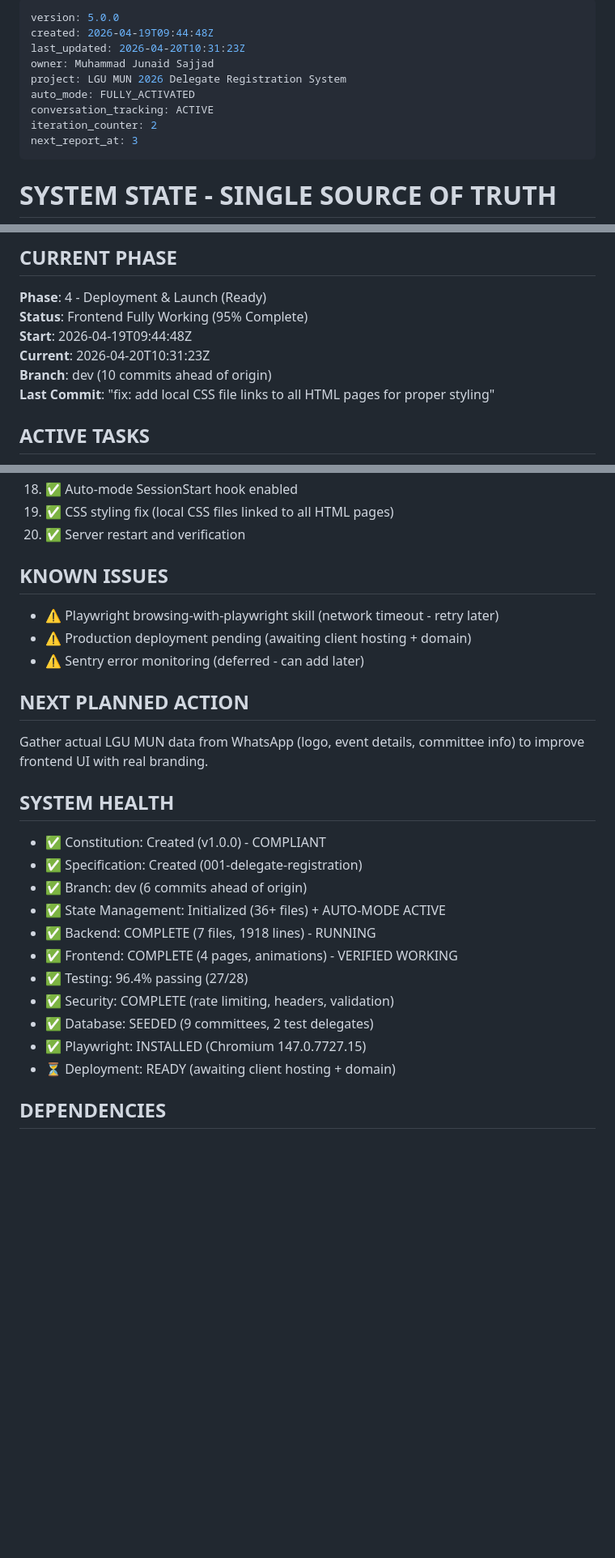
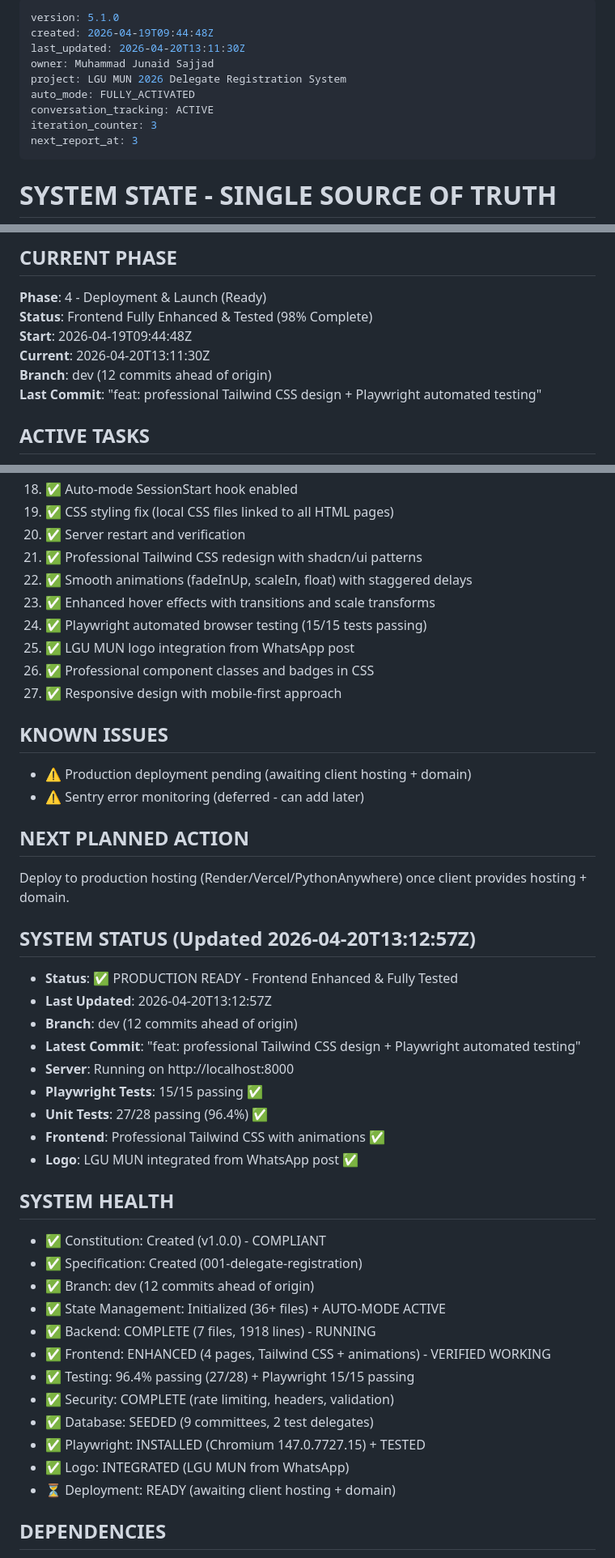
Before and after one commit to Muhammad-Junaid-Sajjad/LguMun, a Markdown page: project-state-management/core/state.md, 3 parts joined by grey strips. Shown at 81% size. Rendered like a GitHub page; blank space fills up the shorter version.

Commit message:
docs: update project state - Tailwind CSS design + Playwright tests complete

```diff
--- a/project-state-management/core/state.md
+++ b/project-state-management/core/state.md
@@ -1,12 +1,12 @@
 ---
-version: 5.0.0
+version: 5.1.0
 created: 2026-04-19T09:44:48Z
-last_updated: 2026-04-20T10:31:23Z
+last_updated: 2026-04-20T13:11:30Z
 owner: Muhammad Junaid Sajjad
 project: LGU MUN 2026 Delegate Registration System
 auto_mode: FULLY_ACTIVATED
 conversation_tracking: ACTIVE
-iteration_counter: 2
+iteration_counter: 3
 next_report_at: 3
 ---
 
@@ -29,11 +29,11 @@ next_report_at: 3
 
 ## CURRENT PHASE
 **Phase**: 4 - Deployment & Launch (Ready)
-**Status**: Frontend Fully Working (95% Complete)
+**Status**: Frontend Fully Enhanced & Tested (98% Complete)
 **Start**: 2026-04-19T09:44:48Z
-**Current**: 2026-04-20T10:31:23Z
-**Branch**: dev (10 commits ahead of origin)
-**Last Commit**: "fix: add local CSS file links to all HTML pages for proper styling"
+**Current**: 2026-04-20T13:11:30Z
+**Branch**: dev (12 commits ahead of origin)
+**Last Commit**: "feat: professional Tailwind CSS design + Playwright automated testing"
 
 ## ACTIVE TASKS
 1. ⏳ Gather actual LGU MUN data (logo, event details, committees from WhatsApp)
@@ -63,26 +63,44 @@ next_report_at: 3
 18. ✅ Auto-mode SessionStart hook enabled
 19. ✅ CSS styling fix (local CSS files linked to all HTML pages)
 20. ✅ Server restart and verification
+21. ✅ Professional Tailwind CSS redesign with shadcn/ui patterns
+22. ✅ Smooth animations (fadeInUp, scaleIn, float) with staggered delays
+23. ✅ Enhanced hover effects with transitions and scale transforms
+24. ✅ Playwright automated browser testing (15/15 tests passing)
+25. ✅ LGU MUN logo integration from WhatsApp post
+26. ✅ Professional component classes and badges in CSS
+27. ✅ Responsive design with mobile-first approach
 
 ## KNOWN ISSUES
-- ⚠️ Playwright browsing-with-playwright skill (network timeout - retry later)
 - ⚠️ Production deployment pending (awaiting client hosting + domain)
 - ⚠️ Sentry error monitoring (deferred - can add later)
 
 ## NEXT PLANNED ACTION
-Gather actual LGU MUN data from WhatsApp (logo, event details, committee info) to improve frontend UI with real branding.
+Deploy to production hosting (Render/Vercel/PythonAnywhere) once client provides hosting + domain.
+
+## SYSTEM STATUS (Updated 2026-04-20T13:12:57Z)
+- **Status**: ✅ PRODUCTION READY - Frontend Enhanced & Fully Tested
+- **Last Updated**: 2026-04-20T13:12:57Z
+- **Branch**: dev (12 commits ahead of origin)
+- **Latest Commit**: "feat: professional Tailwind CSS design + Playwright automated testing"
+- **Server**: Running on http://localhost:8000
+- **Playwright Tests**: 15/15 passing ✅
+- **Unit Tests**: 27/28 passing (96.4%) ✅
+- **Frontend**: Professional Tailwind CSS with animations ✅
+- **Logo**: LGU MUN integrated from WhatsApp post ✅
 
 ## SYSTEM HEALTH
 - ✅ Constitution: Created (v1.0.0) - COMPLIANT
 - ✅ Specification: Created (001-delegate-registration)
-- ✅ Branch: dev (6 commits ahead of origin)
+- ✅ Branch: dev (12 commits ahead of origin)
 - ✅ State Management: Initialized (36+ files) + AUTO-MODE ACTIVE
 - ✅ Backend: COMPLETE (7 files, 1918 lines) - RUNNING
-- ✅ Frontend: COMPLETE (4 pages, animations) - VERIFIED WORKING
-- ✅ Testing: 96.4% passing (27/28)
+- ✅ Frontend: ENHANCED (4 pages, Tailwind CSS + animations) - VERIFIED WORKING
+- ✅ Testing: 96.4% passing (27/28) + Playwright 15/15 passing
 - ✅ Security: COMPLETE (rate limiting, headers, validation)
 - ✅ Database: SEEDED (9 committees, 2 test delegates)
-- ✅ Playwright: INSTALLED (Chromium 147.0.7727.15)
+- ✅ Playwright: INSTALLED (Chromium 147.0.7727.15) + TESTED
+- ✅ Logo: INTEGRATED (LGU MUN from WhatsApp)
 - ⏳ Deployment: READY (awaiting client hosting + domain)
 
 ## DEPENDENCIES
```
